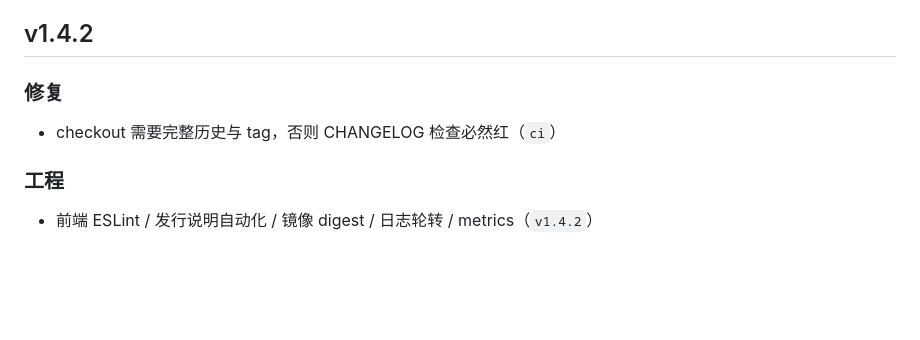
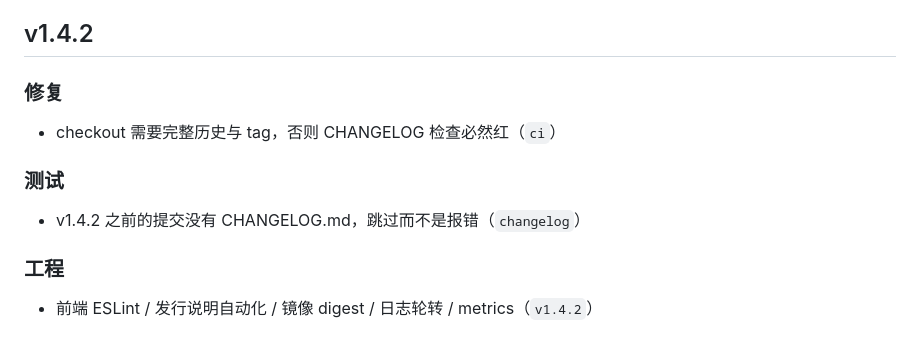
Before and after one commit to DC1024/gt7-dash, a Markdown page: CHANGELOG.md, the part around the change. GitHub-like rendering; blank space fills up the shorter version.

Commit message:
docs(changelog): 同步 v1.4.2 段落

```diff
--- a/CHANGELOG.md
+++ b/CHANGELOG.md
@@ -7,6 +7,8 @@
 
 ### 修复
 - checkout 需要完整历史与 tag，否则 CHANGELOG 检查必然红（`ci`）
+### 测试
+- v1.4.2 之前的提交没有 CHANGELOG.md，跳过而不是报错（`changelog`）
 ### 工程
 - 前端 ESLint / 发行说明自动化 / 镜像 digest / 日志轮转 / metrics（`v1.4.2`）
 
```
